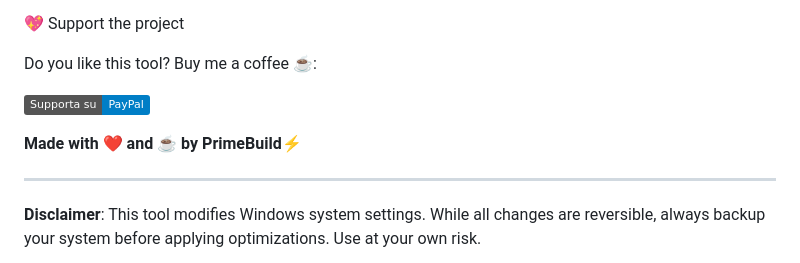
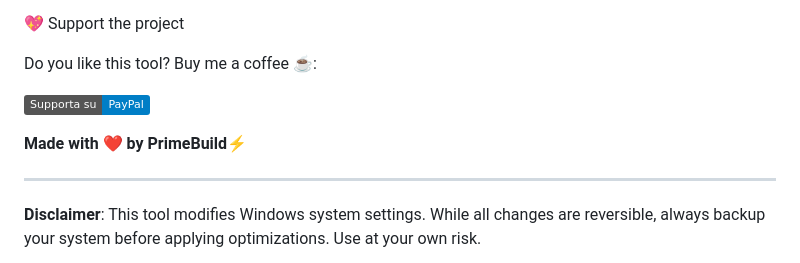
Before and after one commit to PrimeBuild-pc/ZapTweaks, a Markdown page: README.md, the part around the change. Rendered like a GitHub page; badges without logos.

```diff
--- a/README.md
+++ b/README.md
@@ -177,7 +177,7 @@ Do you like this tool? Buy me a coffee ☕:
 
 [![PayPal](https://img.shields.io/badge/Supporta%20su-PayPal-blue?logo=paypal)](https://paypal.me/PrimeBuildOfficial?country.x=IT&locale.x=it_IT)
 
-**Made with ❤️ and ☕ by PrimeBuild⚡**
+**Made with ❤️ by PrimeBuild⚡**
 
 ---
 
```
